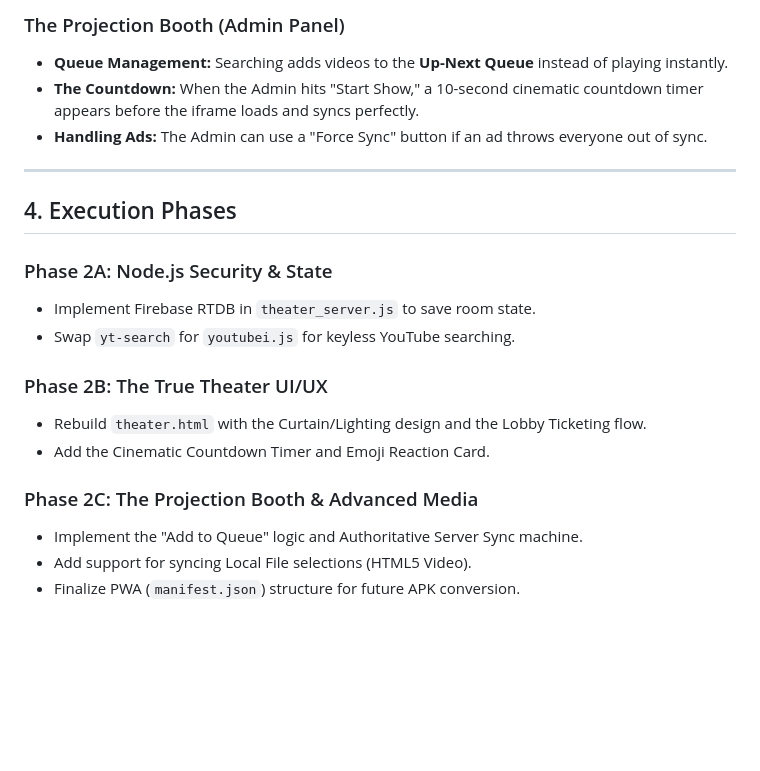
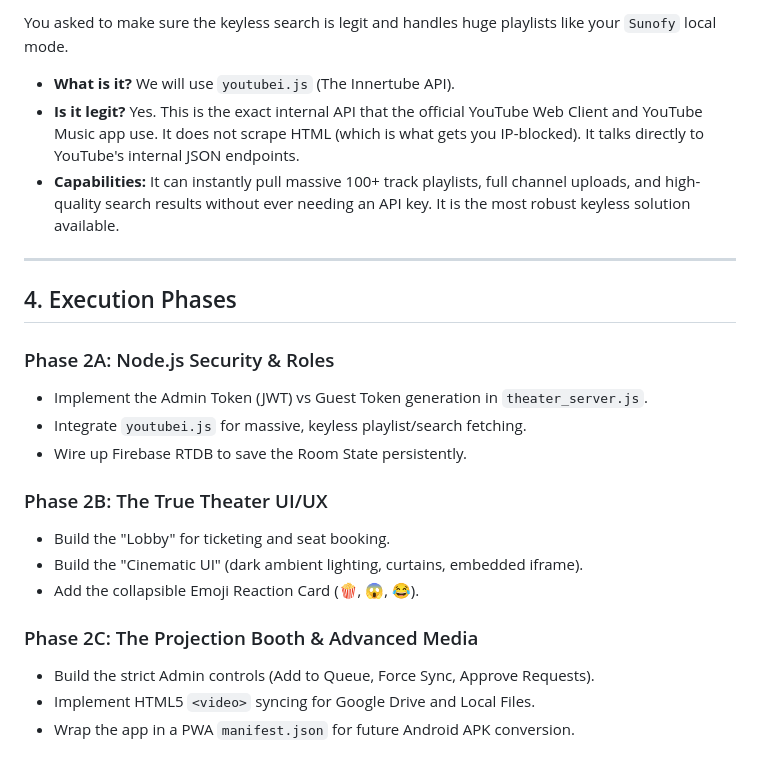
Before and after one commit to r2dapps/comfychat-cc, a Markdown page: Phase_2_implementation_plan.md, the part around one of its changes. Rendered like a GitHub page; blank space fills up the shorter version.

```diff
--- a/Phase_2_implementation_plan.md
+++ b/Phase_2_implementation_plan.md
@@ -41,22 +54,24 @@ If you want to stream a 2GB downloaded movie from your PC to your friends withou
 
-### The Projection Booth (Admin Panel)
-- **Queue Management:** Searching adds videos to the **Up-Next Queue** instead of playing instantly.
-- **The Countdown:** When the Admin hits "Start Show," a 10-second cinematic countdown timer appears before the iframe loads and syncs perfectly.
-- **Handling Ads:** The Admin can use a "Force Sync" button if an ad throws everyone out of sync.
+You asked to make sure the keyless search is legit and handles huge playlists like your `Sunofy` local mode.
+- **What is it?** We will use `youtubei.js` (The Innertube API).
+- **Is it legit?** Yes. This is the exact internal API that the official YouTube Web Client and YouTube Music app use. It does not scrape HTML (which is what gets you IP-blocked). It talks directly to YouTube's internal JSON endpoints.
+- **Capabilities:** It can instantly pull massive 100+ track playlists, full channel uploads, and high-quality search results without ever needing an API key. It is the most robust keyless solution available.
 
 ---
 
 ## 4. Execution Phases
 
-### Phase 2A: Node.js Security & State
-- Implement Firebase RTDB in `theater_server.js` to save room state.
-- Swap `yt-search` for `youtubei.js` for keyless YouTube searching.
+### Phase 2A: Node.js Security & Roles
+- Implement the Admin Token (JWT) vs Guest Token generation in `theater_server.js`.
+- Integrate `youtubei.js` for massive, keyless playlist/search fetching.
+- Wire up Firebase RTDB to save the Room State persistently.
 
 ### Phase 2B: The True Theater UI/UX
-- Rebuild `theater.html` with the Curtain/Lighting design and the Lobby Ticketing flow.
-- Add the Cinematic Countdown Timer and Emoji Reaction Card.
+- Build the "Lobby" for ticketing and seat booking.
+- Build the "Cinematic UI" (dark ambient lighting, curtains, embedded iframe).
+- Add the collapsible Emoji Reaction Card (🍿, 😱, 😂).
 
 ### Phase 2C: The Projection Booth & Advanced Media
-- Implement the "Add to Queue" logic and Authoritative Server Sync machine.
-- Add support for syncing Local File selections (HTML5 Video).
-- Finalize PWA (`manifest.json`) structure for future APK conversion.
+- Build the strict Admin controls (Add to Queue, Force Sync, Approve Requests).
+- Implement HTML5 `<video>` syncing for Google Drive and Local Files.
+- Wrap the app in a PWA `manifest.json` for future Android APK conversion.
```
Also changed, not shown: other parts of Phase_2_implementation_plan.md (+36 -23 lines).
